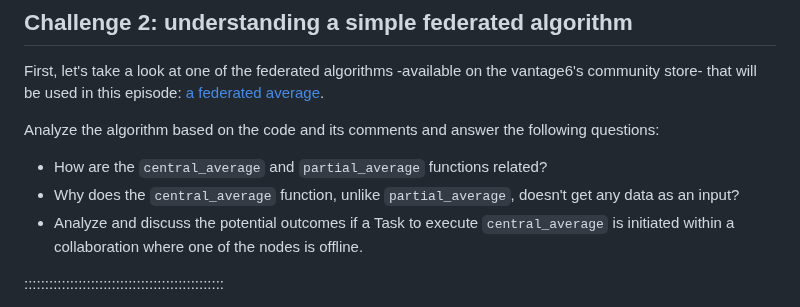
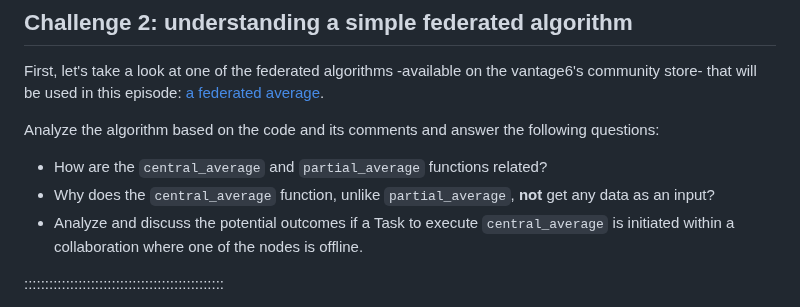
Before and after one commit to vantage6/vantage6-workshop, a Markdown page: episodes/chap3_run_analysis_ui.md, the part around the change. Drawn GitHub-style.

Commit message:
Why does .... not

```diff
--- a/episodes/chap3_run_analysis_ui.md
+++ b/episodes/chap3_run_analysis_ui.md
@@ -113,7 +113,7 @@ First, let's take a look at one of the federated algorithms -available on the va
 Analyze the algorithm based on the code and its comments and answer the following questions:
 
 - How are the `central_average` and `partial_average` functions related?
-- Why does the `central_average` function, unlike `partial_average`, doesn't get any data as an input?
+- Why does the `central_average` function, unlike `partial_average`, **not** get any data as an input?
 - Analyze and discuss the potential outcomes if a Task to execute `central_average` is initiated within a collaboration where one of the nodes is offline.
 
 ::::::::::::::::::::::::::::::::::::::::::::::::
```
